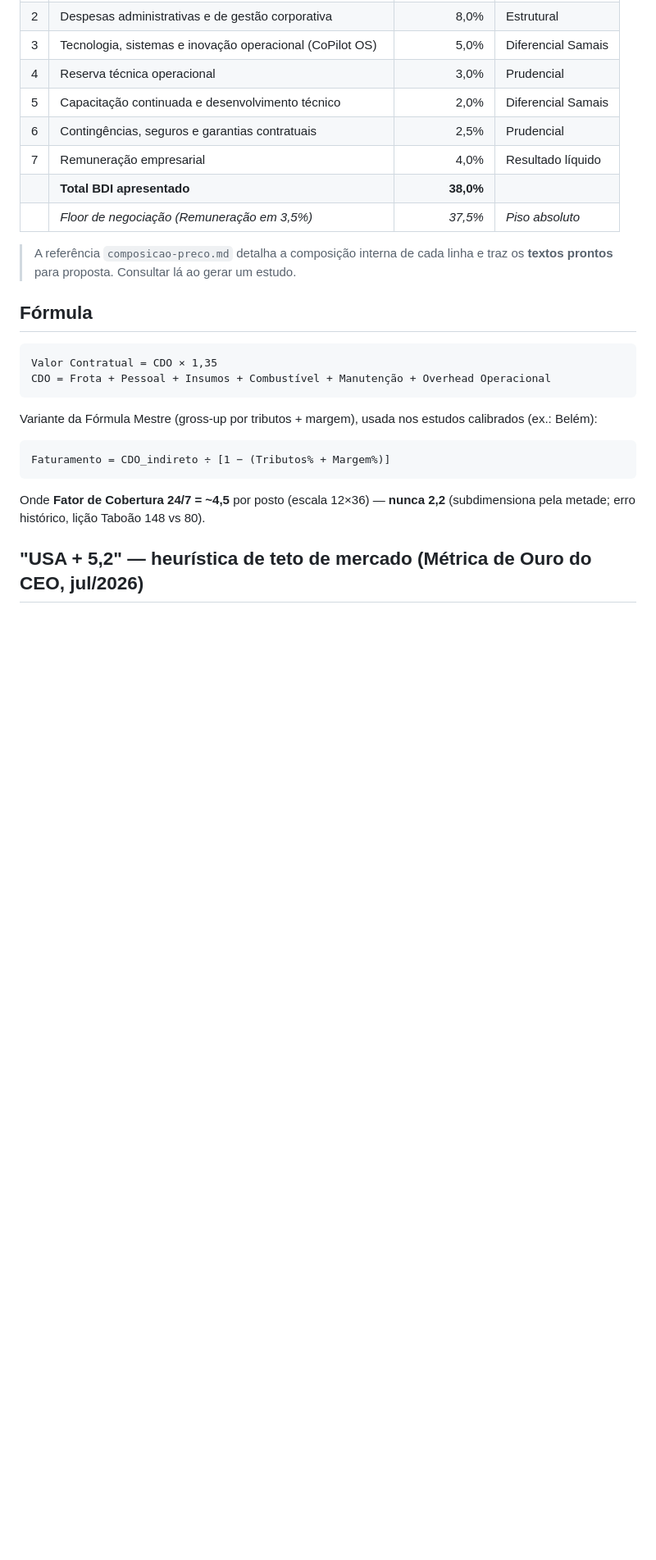
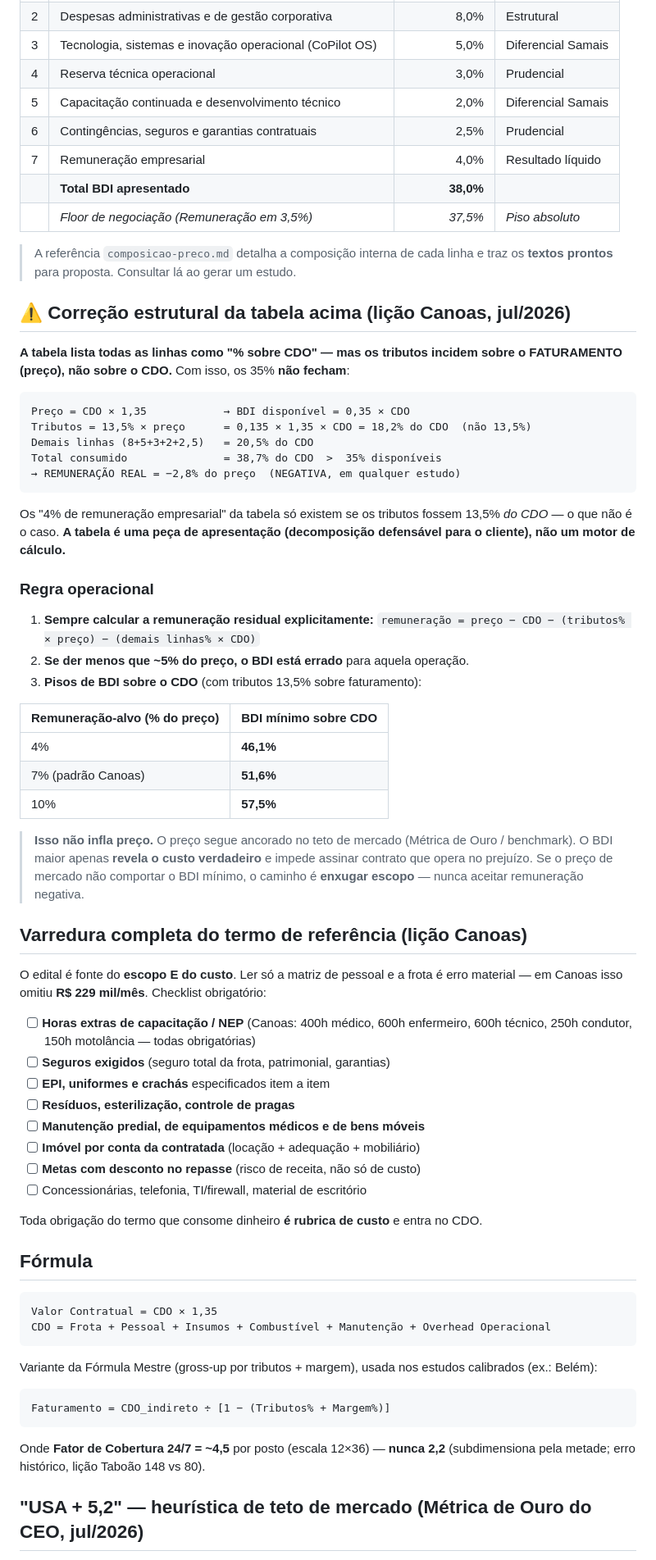
Before and after one commit to victorotaa/samais-os, a Markdown page: doutrina/precificacao.md, the part around the change. Shown at 82% size. Rendered like a GitHub page; blank space fills up the shorter version.

Commit message:
doutrina/precificação: corrige falha estrutural do BDI 35% + checklist de termo
Lição Canoas (jul/2026), dois registros:

1. A tabela canônica de BDI lista todas as linhas como "% sobre CDO", mas os
   tributos incidem sobre FATURAMENTO. Com BDI 35%: tributos = 18,2% do CDO
   (não 13,5%) + demais 20,5% = 38,7% > 35% disponíveis, logo a remuneração
   real é -2,8% do preço — NEGATIVA em qualquer estudo, não só no CAPS de
   Canoas. A tabela é peça de apresentação, não motor de cálculo. Regra nova:
   calcular a remuneração residual explicitamente e respeitar pisos de BDI
   (46% para 4% / 51,6% para 7% / 57,5% para 10%). Não infla preço — o preço
   segue ancorado no teto de mercado; se não couber, enxugar escopo.

2. Checklist de varredura completa do termo de referência: horas extras de
   capacitação/NEP, seguros, EPI/uniformes, resíduos/esterilização/pragas,
   manutenção predial e de equipamentos, imóvel por conta da contratada,
   metas com desconto no repasse. Em Canoas, só a NEP eram R$ 229 mil/mês
   omitidos.

Co-Authored-By: Claude Opus 4.8 <noreply@anthropic.com>
Claude-Session: https://claude.ai/code/session_01M5x6PJAX2F6YdYZDQv9oLZ

````diff
--- a/doutrina/precificacao.md
+++ b/doutrina/precificacao.md
@@ -32,6 +32,58 @@ comercialmente estratégico.
 
 > A referência `composicao-preco.md` detalha a composição interna de cada linha e traz
 > os **textos prontos** para proposta. Consultar lá ao gerar um estudo.
+
+## ⚠️ Correção estrutural da tabela acima (lição Canoas, jul/2026)
+
+**A tabela lista todas as linhas como "% sobre CDO" — mas os tributos incidem sobre
+o FATURAMENTO (preço), não sobre o CDO.** Com isso, os 35% **não fecham**:
+
+```
+Preço = CDO × 1,35            → BDI disponível = 0,35 × CDO
+Tributos = 13,5% × preço      = 0,135 × 1,35 × CDO = 18,2% do CDO  (não 13,5%)
+Demais linhas (8+5+3+2+2,5)   = 20,5% do CDO
+Total consumido               = 38,7% do CDO  >  35% disponíveis
+→ REMUNERAÇÃO REAL = −2,8% do preço  (NEGATIVA, em qualquer estudo)
+```
+
+Os "4% de remuneração empresarial" da tabela só existem se os tributos fossem
+13,5% *do CDO* — o que não é o caso. **A tabela é uma peça de apresentação
+(decomposição defensável para o cliente), não um motor de cálculo.**
+
+### Regra operacional
+
+1. **Sempre calcular a remuneração residual explicitamente:**
+   `remuneração = preço − CDO − (tributos% × preço) − (demais linhas% × CDO)`
+2. **Se der menos que ~5% do preço, o BDI está errado** para aquela operação.
+3. **Pisos de BDI sobre o CDO** (com tributos 13,5% sobre faturamento):
+
+| Remuneração-alvo (% do preço) | BDI mínimo sobre CDO |
+|---|---|
+| 4% | **46,1%** |
+| 7% (padrão Canoas) | **51,6%** |
+| 10% | **57,5%** |
+
+> **Isso não infla preço.** O preço segue ancorado no teto de mercado (Métrica de
+> Ouro / benchmark). O BDI maior apenas **revela o custo verdadeiro** e impede
+> assinar contrato que opera no prejuízo. Se o preço de mercado não comportar o
+> BDI mínimo, o caminho é **enxugar escopo** — nunca aceitar remuneração negativa.
+
+## Varredura completa do termo de referência (lição Canoas)
+
+O edital é fonte do **escopo E do custo**. Ler só a matriz de pessoal e a frota é
+erro material — em Canoas isso omitiu **R$ 229 mil/mês**. Checklist obrigatório:
+
+- [ ] **Horas extras de capacitação / NEP** (Canoas: 400h médico, 600h enfermeiro,
+      600h técnico, 250h condutor, 150h motolância — todas obrigatórias)
+- [ ] **Seguros exigidos** (seguro total da frota, patrimonial, garantias)
+- [ ] **EPI, uniformes e crachás** especificados item a item
+- [ ] **Resíduos, esterilização, controle de pragas**
+- [ ] **Manutenção predial, de equipamentos médicos e de bens móveis**
+- [ ] **Imóvel por conta da contratada** (locação + adequação + mobiliário)
+- [ ] **Metas com desconto no repasse** (risco de receita, não só de custo)
+- [ ] Concessionárias, telefonia, TI/firewall, material de escritório
+
+Toda obrigação do termo que consome dinheiro **é rubrica de custo** e entra no CDO.
 
 ## Fórmula
 
````
